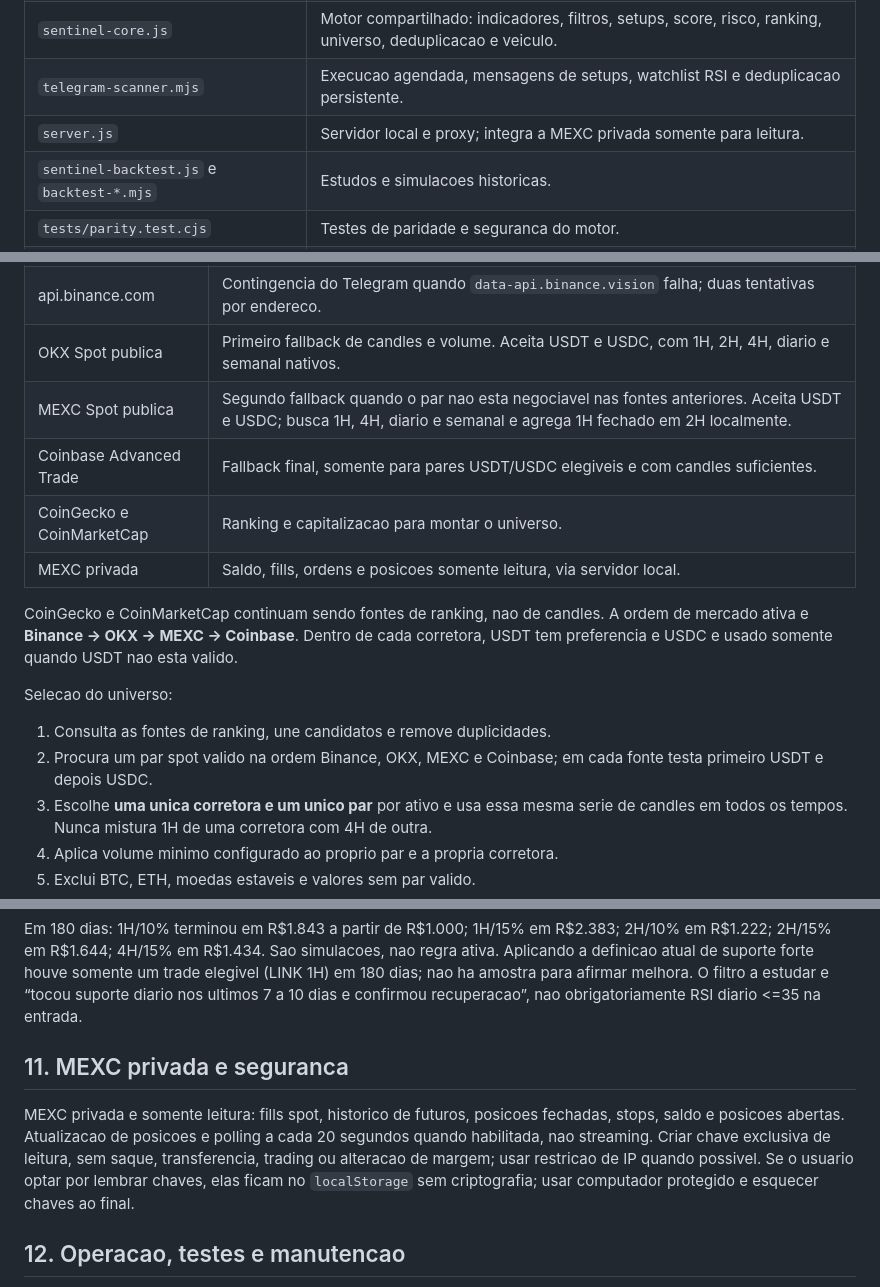
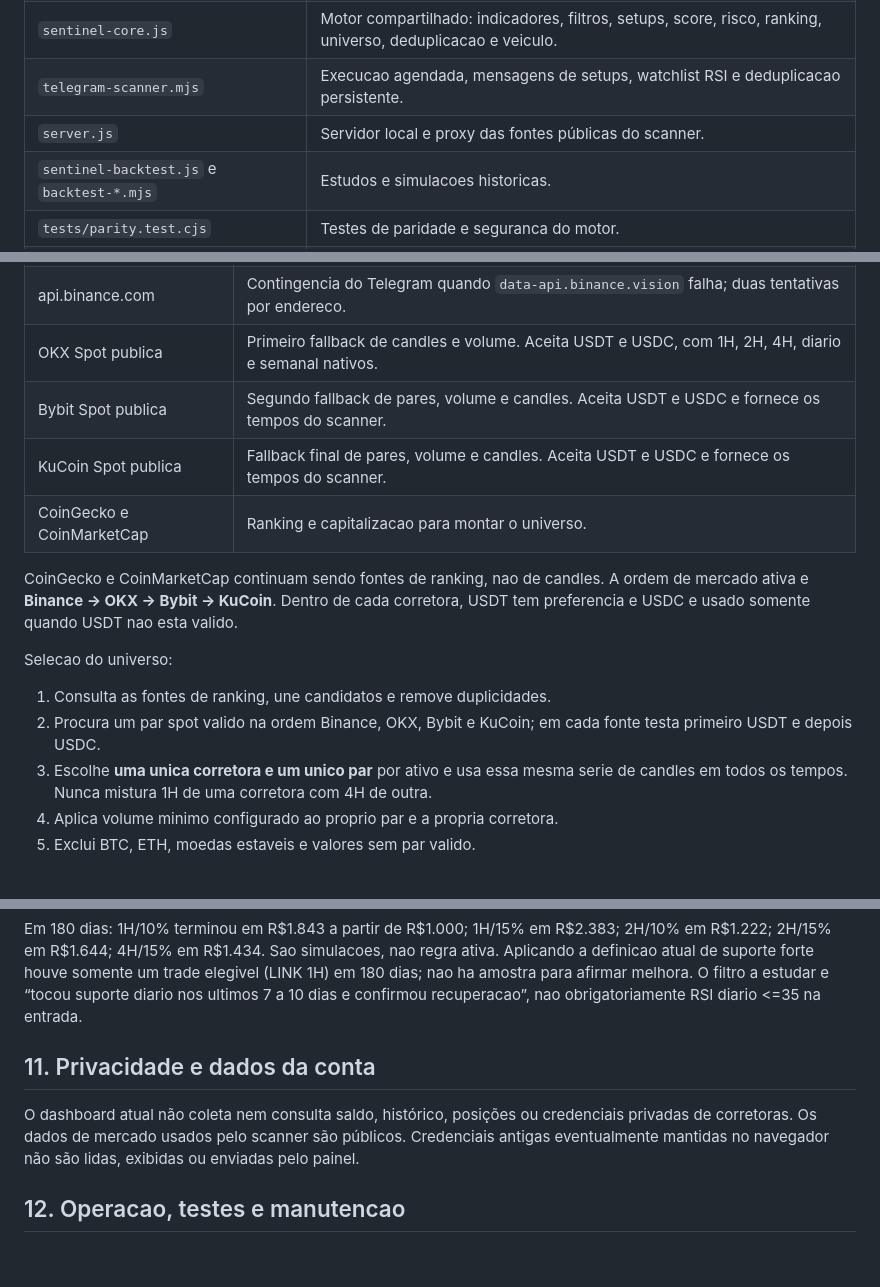
Before and after one commit to ronyekinha-alt/sentinel_scam_dashboard, a Markdown page: documentacao/DOCUMENTACAO_COMPLETA.md, 3 parts joined by grey strips. Rendered like a GitHub page; blank space fills up the shorter version.

Commit message:
docs: atualiza prioridade de corretoras

```diff
--- a/documentacao/DOCUMENTACAO_COMPLETA.md
+++ b/documentacao/DOCUMENTACAO_COMPLETA.md
@@ -22,7 +22,7 @@ O Sentinel Trade possui dois produtos que usam o mesmo motor de analise: o dashb
 | `app.js` | Scanner no navegador, renderizacao, buscador RSI, diario local, alertas e tela de backtest. |
 | `sentinel-core.js` | Motor compartilhado: indicadores, filtros, setups, score, risco, ranking, universo, deduplicacao e veiculo. |
 | `telegram-scanner.mjs` | Execucao agendada, mensagens de setups, watchlist RSI e deduplicacao persistente. |
-| `server.js` | Servidor local e proxy; integra a MEXC privada somente para leitura. |
+| `server.js` | Servidor local e proxy das fontes públicas do scanner. |
 | `sentinel-backtest.js` e `backtest-*.mjs` | Estudos e simulacoes historicas. |
 | `tests/parity.test.cjs` | Testes de paridade e seguranca do motor. |
 | `signal-state.json` | Estado local do Telegram para impedir reenvio indevido. |
@@ -36,17 +36,16 @@ Existem dois repositorios publicados: `sentinel_scam_dashboard` e `sentinel-trad
 | Binance Data API | Fonte prioritaria de candles, preco, volume e horario de corte. O motor tenta USDT e, se necessario, USDC. |
 | api.binance.com | Contingencia do Telegram quando `data-api.binance.vision` falha; duas tentativas por endereco. |
 | OKX Spot publica | Primeiro fallback de candles e volume. Aceita USDT e USDC, com 1H, 2H, 4H, diario e semanal nativos. |
-| MEXC Spot publica | Segundo fallback quando o par nao esta negociavel nas fontes anteriores. Aceita USDT e USDC; busca 1H, 4H, diario e semanal e agrega 1H fechado em 2H localmente. |
-| Coinbase Advanced Trade | Fallback final, somente para pares USDT/USDC elegiveis e com candles suficientes. |
+| Bybit Spot publica | Segundo fallback de pares, volume e candles. Aceita USDT e USDC e fornece os tempos do scanner. |
+| KuCoin Spot publica | Fallback final de pares, volume e candles. Aceita USDT e USDC e fornece os tempos do scanner. |
 | CoinGecko e CoinMarketCap | Ranking e capitalizacao para montar o universo. |
-| MEXC privada | Saldo, fills, ordens e posicoes somente leitura, via servidor local. |
 
-CoinGecko e CoinMarketCap continuam sendo fontes de ranking, nao de candles. A ordem de mercado ativa e **Binance -> OKX -> MEXC -> Coinbase**. Dentro de cada corretora, USDT tem preferencia e USDC e usado somente quando USDT nao esta valido.
+CoinGecko e CoinMarketCap continuam sendo fontes de ranking, nao de candles. A ordem de mercado ativa e **Binance -> OKX -> Bybit -> KuCoin**. Dentro de cada corretora, USDT tem preferencia e USDC e usado somente quando USDT nao esta valido.
 
 Selecao do universo:
 
 1. Consulta as fontes de ranking, une candidatos e remove duplicidades.
-2. Procura um par spot valido na ordem Binance, OKX, MEXC e Coinbase; em cada fonte testa primeiro USDT e depois USDC.
+2. Procura um par spot valido na ordem Binance, OKX, Bybit e KuCoin; em cada fonte testa primeiro USDT e depois USDC.
 3. Escolhe **uma unica corretora e um unico par** por ativo e usa essa mesma serie de candles em todos os tempos. Nunca mistura 1H de uma corretora com 4H de outra.
 4. Aplica volume minimo configurado ao proprio par e a propria corretora.
 5. Exclui BTC, ETH, moedas estaveis e valores sem par valido.
@@ -163,9 +162,9 @@ O estudo estrutural de 18/10/2026 avaliou NEAR, ORCA, RAY, LINK e TAO, R$200 por
 
 Em 180 dias: 1H/10% terminou em R$1.843 a partir de R$1.000; 1H/15% em R$2.383; 2H/10% em R$1.222; 2H/15% em R$1.644; 4H/15% em R$1.434. Sao simulacoes, nao regra ativa. Aplicando a definicao atual de suporte forte houve somente um trade elegivel (LINK 1H) em 180 dias; nao ha amostra para afirmar melhora. O filtro a estudar e “tocou suporte diario nos ultimos 7 a 10 dias e confirmou recuperacao”, nao obrigatoriamente RSI diario <=35 na entrada.
 
-## 11. MEXC privada e seguranca
+## 11. Privacidade e dados da conta
 
-MEXC privada e somente leitura: fills spot, historico de futuros, posicoes fechadas, stops, saldo e posicoes abertas. Atualizacao de posicoes e polling a cada 20 segundos quando habilitada, nao streaming. Criar chave exclusiva de leitura, sem saque, transferencia, trading ou alteracao de margem; usar restricao de IP quando possivel. Se o usuario optar por lembrar chaves, elas ficam no `localStorage` sem criptografia; usar computador protegido e esquecer chaves ao final.
+O dashboard atual não coleta nem consulta saldo, histórico, posições ou credenciais privadas de corretoras. Os dados de mercado usados pelo scanner são públicos. Credenciais antigas eventualmente mantidas no navegador não são lidas, exibidas ou enviadas pelo painel.
 
 ## 12. Operacao, testes e manutencao
 
```
